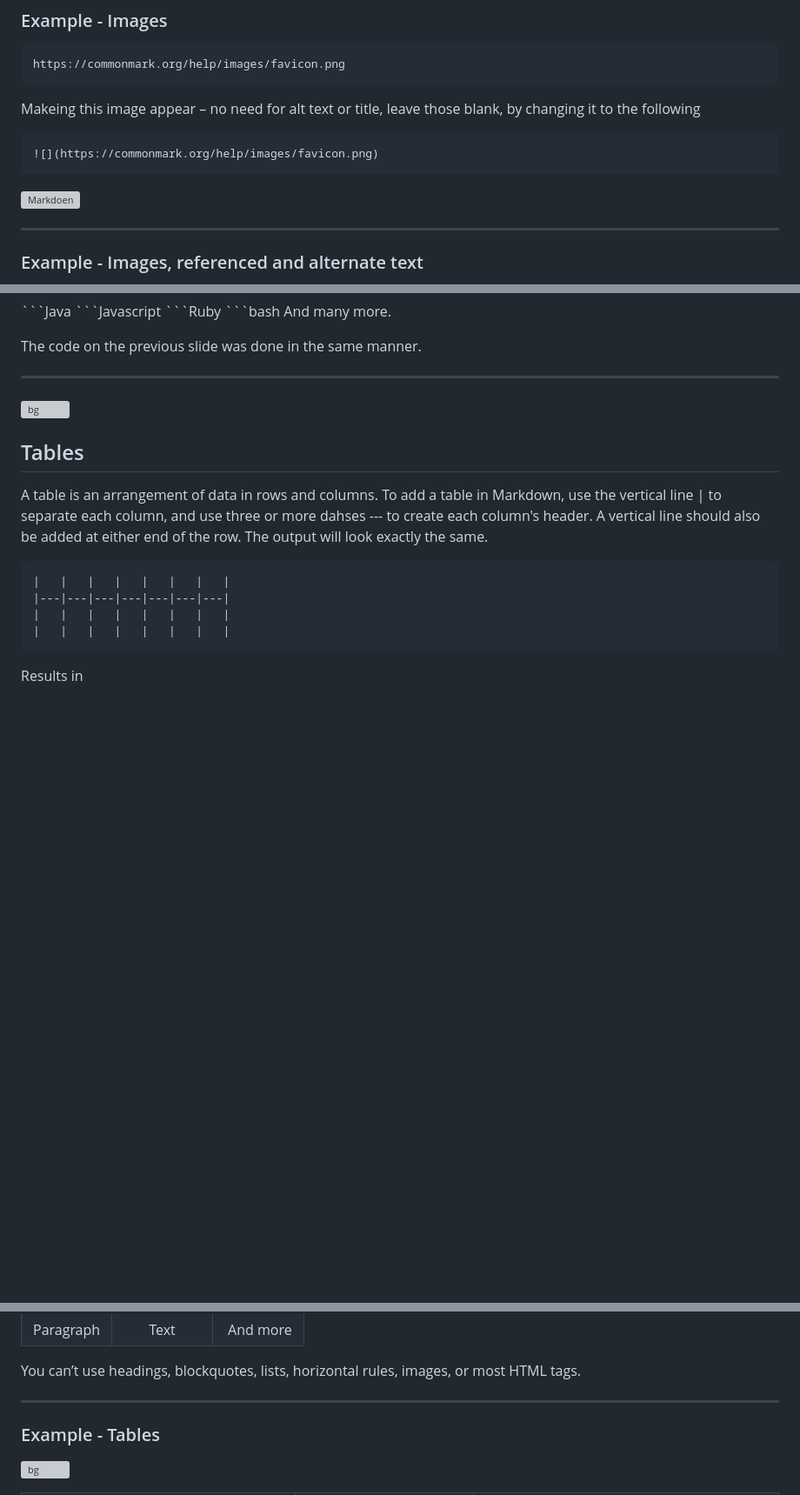
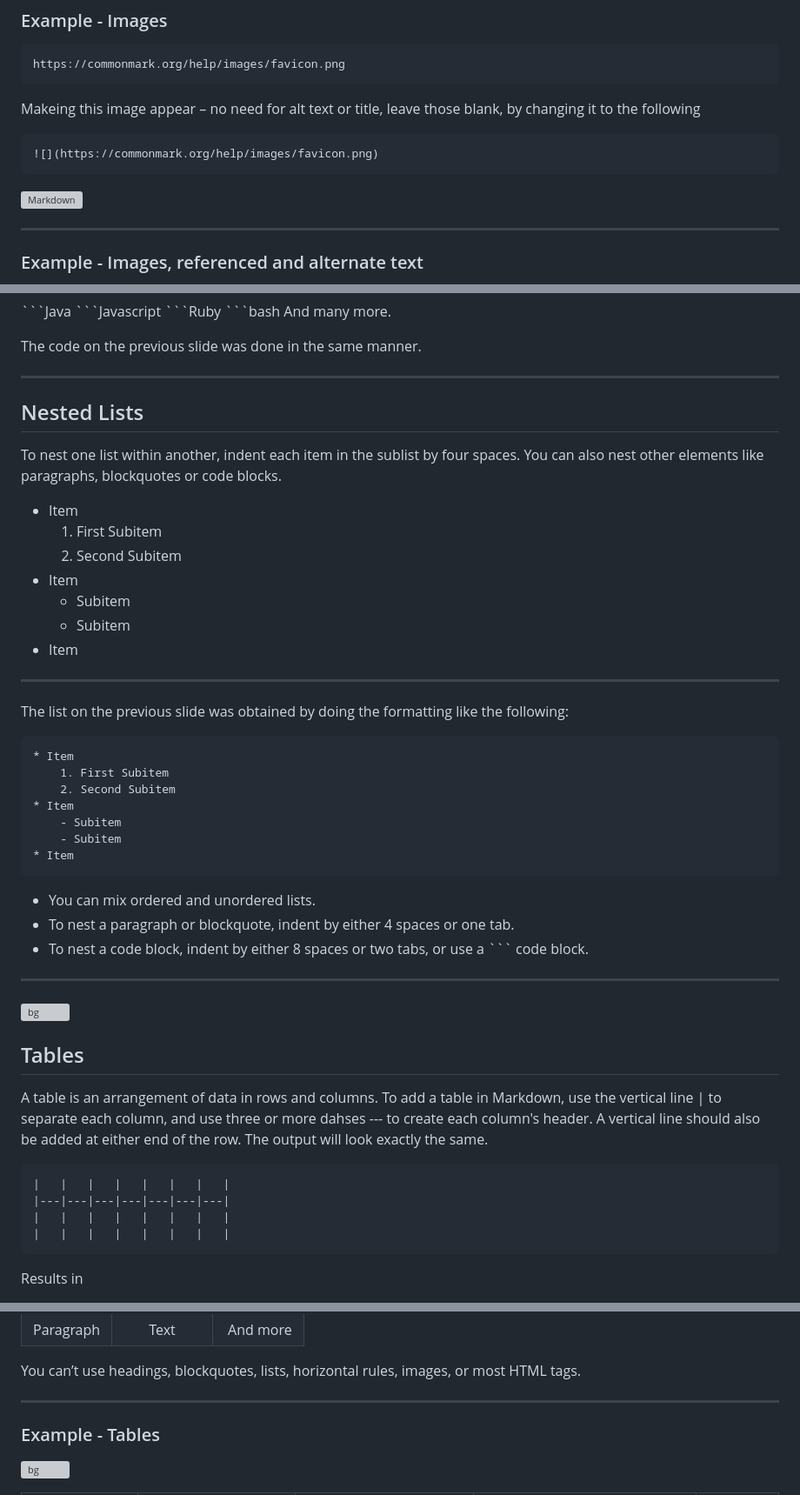
Before and after one commit to modequip/Markdown, a Markdown page: commonmark.md, 3 parts joined by grey strips. Shown at 87% size. Rendered like a GitHub page; blank space fills up the shorter version; grey boxes are pictures that could not be loaded.

Commit message:
Nested list intro

````diff
--- a/commonmark.md
+++ b/commonmark.md
@@ -639,7 +639,7 @@ Makeing this image appear – no need for alt text or title, leave those blank,
 ![](https://commonmark.org/help/images/favicon.png)
 ```
 
-![Markdoen](https://commonmark.org/help/images/favicon.png)
+![Markdown](https://commonmark.org/help/images/favicon.png)
 
 ---
 
@@ -763,6 +763,38 @@ And many more.
 The code on the previous slide was done in the same manner.
 
 ---
+
+## Nested Lists
+
+To nest one list within another, indent each item in the sublist by four spaces. You can also nest other elements like paragraphs, blockquotes or code blocks.
+
+- Item
+    1. First Subitem
+    2. Second Subitem
+- Item
+  - Subitem
+  - Subitem
+- Item
+
+---
+
+The list on the previous slide was obtained by doing the formatting like the following:
+
+```Markdown
+* Item
+    1. First Subitem
+    2. Second Subitem
+* Item
+    - Subitem
+    - Subitem
+* Item
+```
+
+- You can mix ordered and unordered lists.
+- To nest a paragraph or blockquote, indent by either 4 spaces or one tab.
+- To nest a code block, indent by either 8 spaces or two tabs, or use a ``` code block.
+
+---
 <!--
 https://wallpaper-mania.com/wp-content/uploads/2018/09/High_resolution_wallpaper_background_ID_77700405825.jpg
 -->
@@ -850,6 +882,13 @@ You can’t use headings, blockquotes, lists, horizontal rules, images, or most
 
 ---
 
+<style scoped>
+  h3
+  {
+    color: white
+  }
+</style>
+
 ### Example - Tables
 
 ![bg](https://www.freeppt7.com/uploads/191106/1-191106101U2C4.jpg)
````
